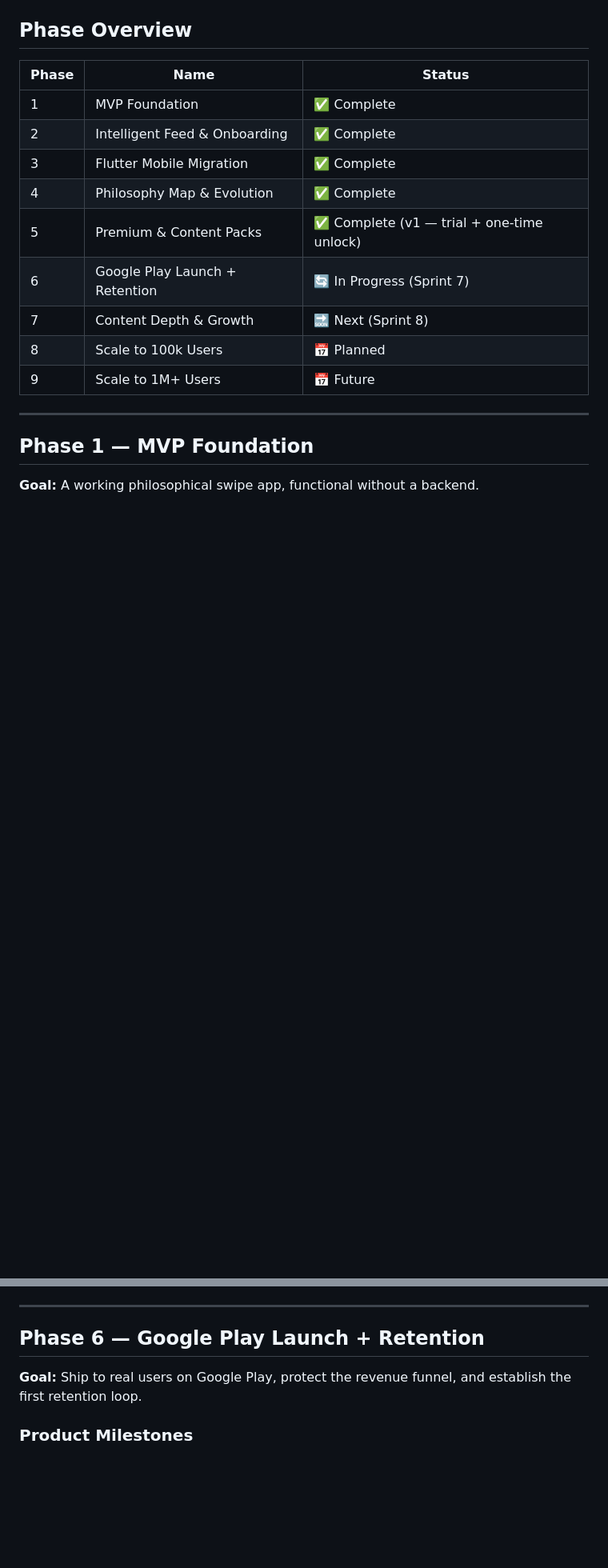
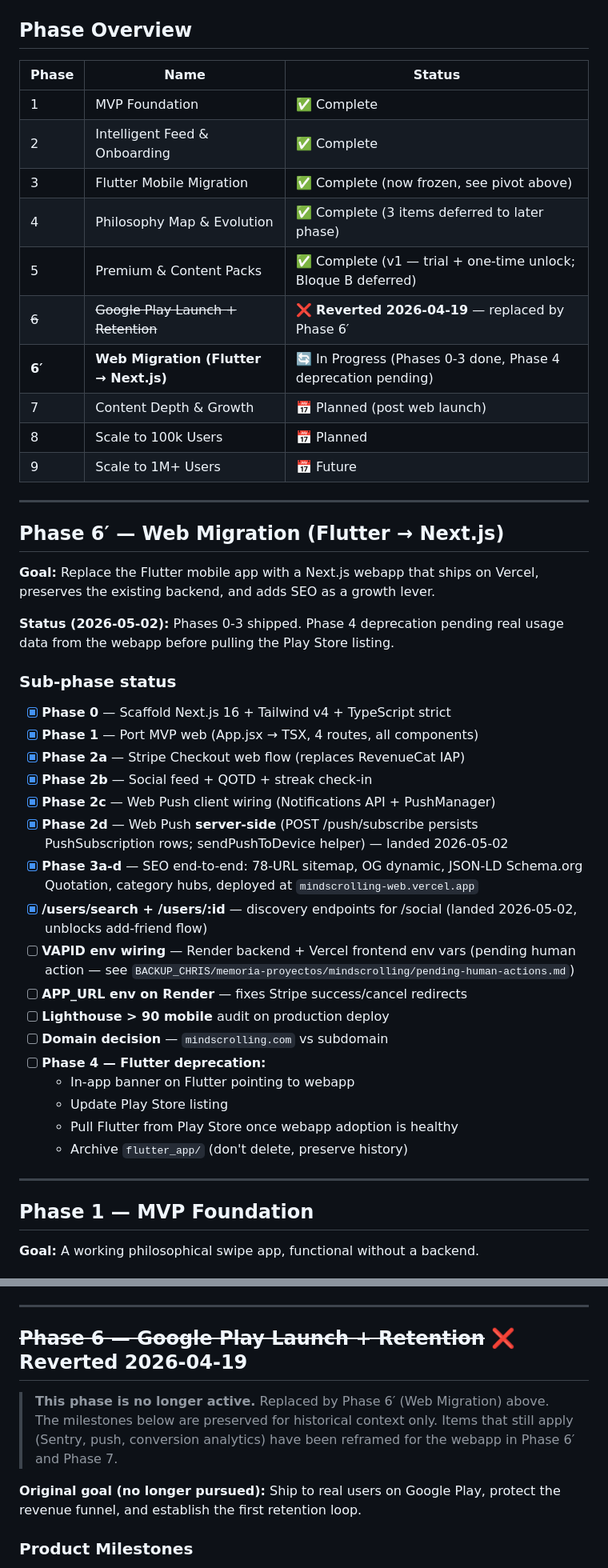
Before and after one commit to christianescamilla15-cell/MindScrolling, a Markdown page: ROADMAP.md, 2 parts joined by grey strips. Shown at 80% size. Rendered like a GitHub page; blank space fills up the shorter version.

Commit message:
docs(roadmap): reflect 2026-04-19 pivot from Google Play to Next.js webapp
The roadmap was last updated 2026-03-18 and described Phase 6 as
"Google Play Launch + Retention" — that direction was reverted on
2026-04-19 in favour of a webapp-first product. Six weeks of work
since (Phases 0-3 of the migration plus today's Push backend +
/users/search) had not been reflected in the roadmap, so anyone
opening it was getting a misleading picture.

Changes:
- Add a "Strategic pivot — 2026-04-19" callout at the top documenting
  why the direction changed (install friction, SEO leverage, ops
  simplicity) and what's frozen vs active.
- Phase Overview table:
  * Phase 3 (Flutter Migration) → "Complete (now frozen, see pivot)"
  * Phase 6 (Google Play Launch) → struck through, marked Reverted,
    pointed to its replacement
  * NEW Phase 6' (Web Migration) → status In Progress, broken into
    sub-phases reflecting actual git history
- New "Phase 6' — Web Migration" section with checked-off sub-phases
  matching the commit log: Phase 0 scaffold, Phase 1 port, Phase 2a/b/c
  (Stripe / Social / Push client), Phase 2d (Push server-side, today),
  Phase 3a-d (SEO end-to-end), /users/search (today), then unchecked
  items: VAPID env wiring, APP_URL, Lighthouse audit, domain decision,
  Phase 4 Flutter deprecation.
- Old Phase 6 section preserved with strikethrough header + "no longer
  active" callout, since the milestones inside still serve as historical
  context (e.g. the conversion-funnel ideas got reframed for the web).

What is NOT here:
- Renumber of subsequent phases. Phase 7 (Content Depth) and Phase 8/9
  (Scale) keep their numbers — they apply to the webapp the same way
  they would have to mobile.
- Bloque B pack monetization status. Phase 5 still says "Bloque B
  deferred" because Stripe Checkout web (Phase 2a) doesn't yet expose
  the per-pack catalog UI; that's separate work, not webapp-vs-mobile.

Validation:
- `cat ROADMAP.md` reads coherently top-to-bottom now.
- The "won't build" non-goals at the bottom still apply unchanged.
- Cross-references to BACKLOG.md / SCOPE_BLOCK_B / SCRUM still resolve.

Scope boundary: roadmap doc only. README, ARCHITECTURE, BACKLOG, and
SCRUM still reference Flutter as primary in places — separate doc pass.

```diff
--- a/ROADMAP.md
+++ b/ROADMAP.md
@@ -17,13 +37,47 @@ Every phase must leave the product meaningfully more valuable to the user — no
 |---|---|---|
 | 1 | MVP Foundation | ✅ Complete |
 | 2 | Intelligent Feed & Onboarding | ✅ Complete |
-| 3 | Flutter Mobile Migration | ✅ Complete |
-| 4 | Philosophy Map & Evolution | ✅ Complete |
-| 5 | Premium & Content Packs | ✅ Complete (v1 — trial + one-time unlock) |
-| 6 | Google Play Launch + Retention | 🔄 In Progress (Sprint 7) |
-| 7 | Content Depth & Growth | 🔜 Next (Sprint 8) |
+| 3 | Flutter Mobile Migration | ✅ Complete (now frozen, see pivot above) |
+| 4 | Philosophy Map & Evolution | ✅ Complete (3 items deferred to later phase) |
+| 5 | Premium & Content Packs | ✅ Complete (v1 — trial + one-time unlock; Bloque B deferred) |
+| ~~6~~ | ~~Google Play Launch + Retention~~ | ❌ **Reverted 2026-04-19** — replaced by Phase 6′ |
+| **6′** | **Web Migration (Flutter → Next.js)** | 🔄 In Progress (Phases 0-3 done, Phase 4 deprecation pending) |
+| 7 | Content Depth & Growth | 📅 Planned (post web launch) |
 | 8 | Scale to 100k Users | 📅 Planned |
 | 9 | Scale to 1M+ Users | 📅 Future |
+
+---
+
+## Phase 6′ — Web Migration (Flutter → Next.js)
+
+**Goal:** Replace the Flutter mobile app with a Next.js webapp that ships
+on Vercel, preserves the existing backend, and adds SEO as a growth lever.
+
+**Status (2026-05-02):** Phases 0-3 shipped. Phase 4 deprecation pending
+real usage data from the webapp before pulling the Play Store listing.
+
+### Sub-phase status
+- [x] **Phase 0** — Scaffold Next.js 16 + Tailwind v4 + TypeScript strict
+- [x] **Phase 1** — Port MVP web (App.jsx → TSX, 4 routes, all components)
+- [x] **Phase 2a** — Stripe Checkout web flow (replaces RevenueCat IAP)
+- [x] **Phase 2b** — Social feed + QOTD + streak check-in
+- [x] **Phase 2c** — Web Push client wiring (Notifications API + PushManager)
+- [x] **Phase 2d** — Web Push **server-side** (POST /push/subscribe persists
+      PushSubscription rows; sendPushToDevice helper) — landed 2026-05-02
+- [x] **Phase 3a-d** — SEO end-to-end: 78-URL sitemap, OG dynamic, JSON-LD
+      Schema.org Quotation, category hubs, deployed at `mindscrolling-web.vercel.app`
+- [x] **/users/search + /users/:id** — discovery endpoints for /social
+      (landed 2026-05-02, unblocks add-friend flow)
+- [ ] **VAPID env wiring** — Render backend + Vercel frontend env vars
+      (pending human action — see `BACKUP_CHRIS/memoria-proyectos/mindscrolling/pending-human-actions.md`)
+- [ ] **APP_URL env on Render** — fixes Stripe success/cancel redirects
+- [ ] **Lighthouse > 90 mobile** audit on production deploy
+- [ ] **Domain decision** — `mindscrolling.com` vs subdomain
+- [ ] **Phase 4 — Flutter deprecation:**
+  - In-app banner on Flutter pointing to webapp
+  - Update Play Store listing
+  - Pull Flutter from Play Store once webapp adoption is healthy
+  - Archive `flutter_app/` (don't delete, preserve history)
 
 ---
 
@@ -174,9 +228,14 @@ See BACKLOG.md Pricing Decision Record v2 and SCOPE_BLOCK_B_PACK_MONETIZATION.md
 
 ---
 
-## Phase 6 — Google Play Launch + Retention
+## ~~Phase 6 — Google Play Launch + Retention~~ ❌ Reverted 2026-04-19
 
-**Goal:** Ship to real users on Google Play, protect the revenue funnel, and establish the first retention loop.
+> **This phase is no longer active.** Replaced by Phase 6′ (Web Migration)
+> above. The milestones below are preserved for historical context only.
+> Items that still apply (Sentry, push, conversion analytics) have been
+> reframed for the webapp in Phase 6′ and Phase 7.
+
+**Original goal (no longer pursued):** Ship to real users on Google Play, protect the revenue funnel, and establish the first retention loop.
 
 ### Product Milestones
 - [ ] Google Play Store submission and approval
```
Also changed, not shown: other parts of ROADMAP.md (+21 -1 lines).
